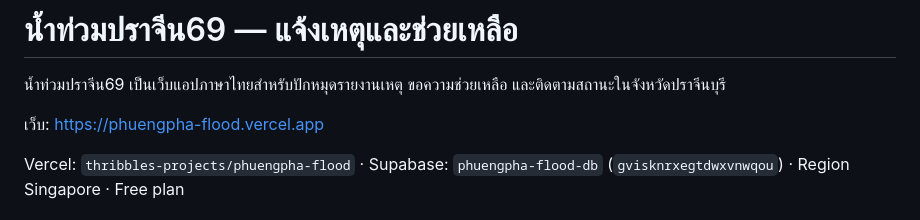
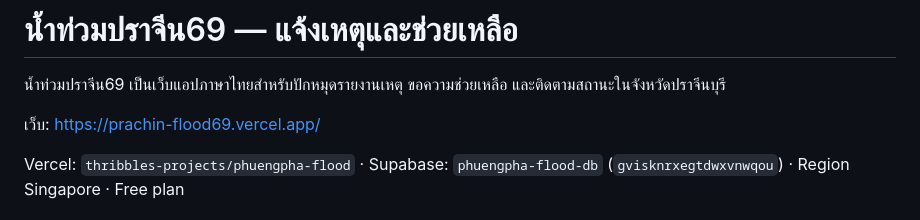
Before and after one commit to thribbles/floodprachin, a Markdown page: README.md, the part around the change. Rendered like a GitHub page.

Commit message:
Update website link in README.md

```diff
--- a/README.md
+++ b/README.md
@@ -2,7 +2,7 @@
 
 น้ำท่วมปราจีน69 เป็นเว็บแอปภาษาไทยสำหรับปักหมุดรายงานเหตุ ขอความช่วยเหลือ และติดตามสถานะในจังหวัดปราจีนบุรี
 
-เว็บ: https://phuengpha-flood.vercel.app
+เว็บ: https://prachin-flood69.vercel.app/
 
 Vercel: `thribbles-projects/phuengpha-flood` · Supabase: `phuengpha-flood-db` (`gvisknrxegtdwxvnwqou`) · Region Singapore · Free plan
 
```
